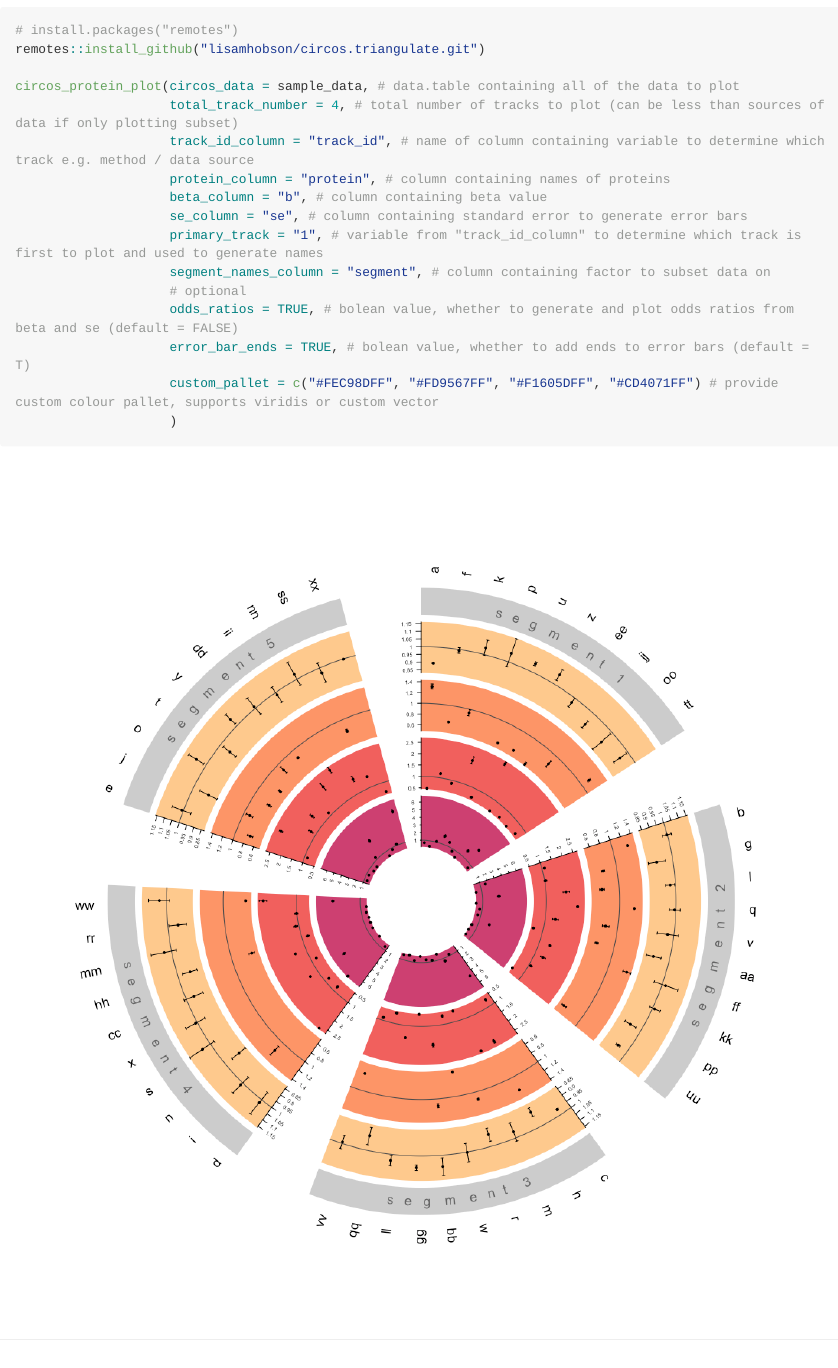
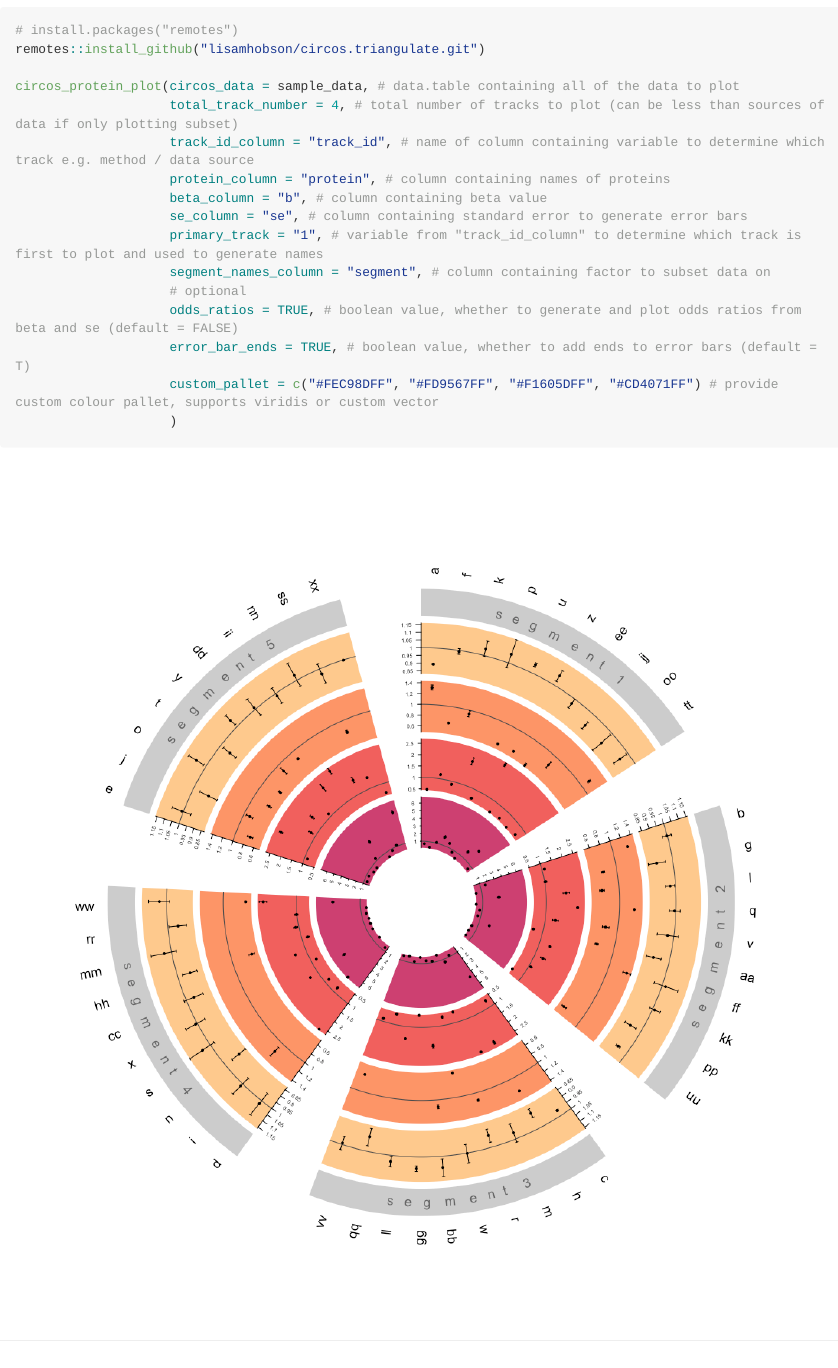
Before and after one commit to lisamhobson/circos.triangulate, an R Markdown document (README.Rmd): the page in a window 1100 px wide, from 560 px down before the commit and from 540 px down after it, so that both start at the same text. The pictures show the output file README.md that the author committed with the source, drawn offline in the style of GitHub; long lines of code are wrapped.

Commit message:
typo corrected

````diff
--- a/README.Rmd
+++ b/README.Rmd
@@ -76,8 +76,8 @@ circos_protein_plot(circos_data = sample_data, # data.table containing all of th
                     primary_track = "1", # variable from "track_id_column" to determine which track is first to plot and used to generate names
                     segment_names_column = "segment", # column containing factor to subset data on
                     # optional
-                    odds_ratios = TRUE, # bolean value, whether to generate and plot odds ratios from beta and se (default = FALSE)
-                    error_bar_ends = TRUE, # bolean value, whether to add ends to error bars (default = T)
+                    odds_ratios = TRUE, # boolean value, whether to generate and plot odds ratios from beta and se (default = FALSE)
+                    error_bar_ends = TRUE, # boolean value, whether to add ends to error bars (default = T)
                     custom_pallet = c("#FEC98DFF", "#FD9567FF", "#F1605DFF", "#CD4071FF") # provide custom colour pallet, supports viridis or custom vector
                     )
 ```
````
Also changed, not shown: README.md.
